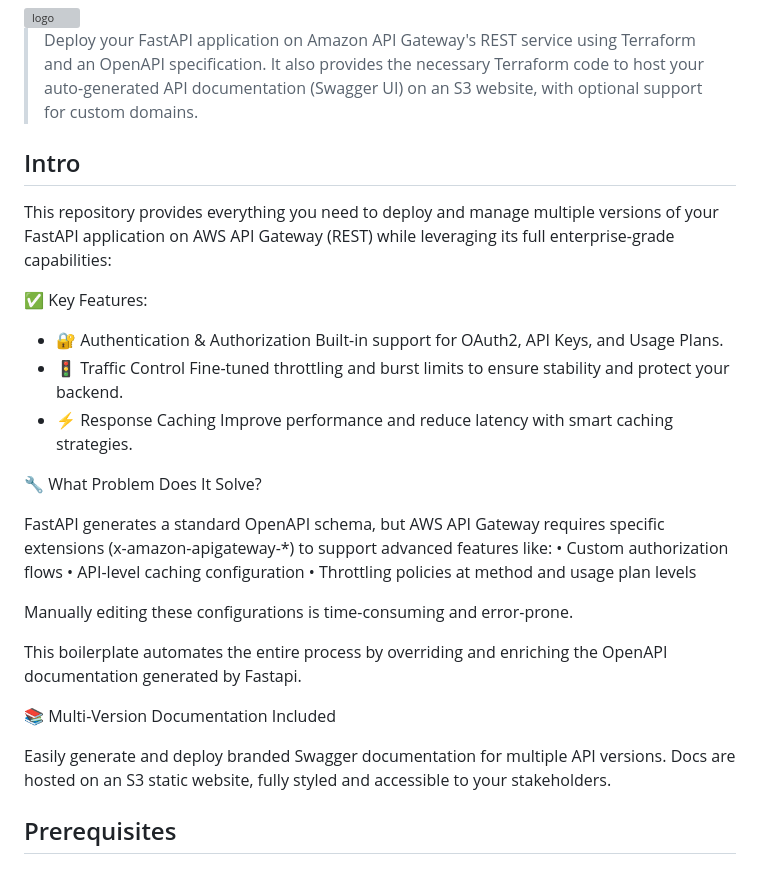
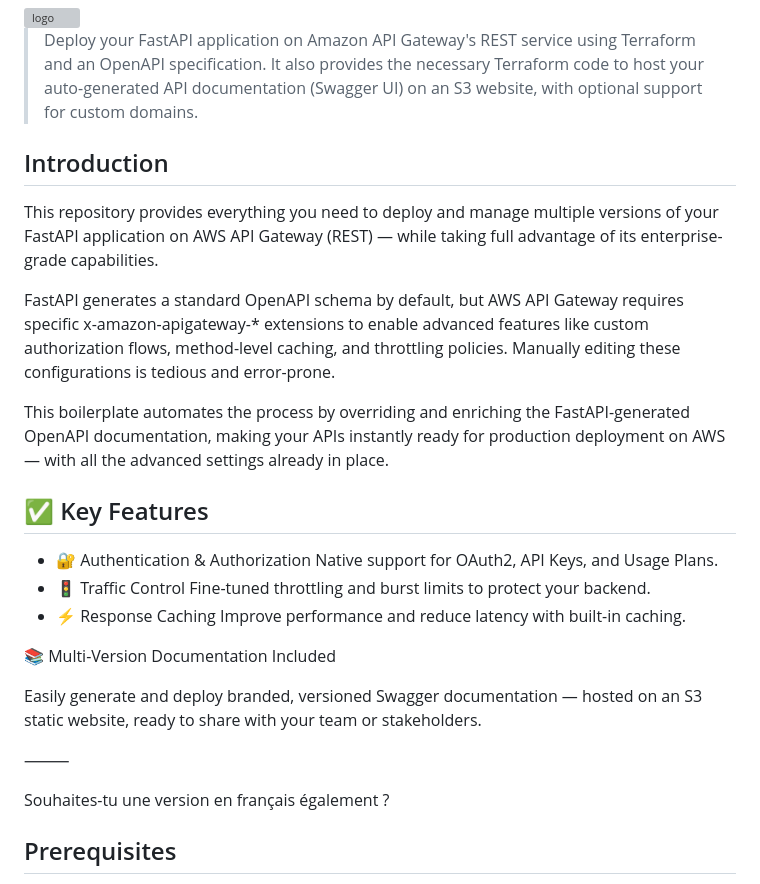
Before and after one commit to RemyNtshaykolo/fastawsrestapi, a Markdown page: README.md, the part around the change. Drawn GitHub-style; grey boxes are pictures that could not be loaded.

Commit message:
chor : improve README

```diff
--- a/README.md
+++ b/README.md
@@ -6,32 +6,31 @@
 > It also provides the necessary Terraform code to host your auto-generated API documentation (Swagger UI) on an S3 website, with optional support for custom domains.
 
 
-## Intro
-This repository provides everything you need to deploy and manage multiple versions of your FastAPI application on AWS API Gateway (REST) while leveraging its full enterprise-grade capabilities:
 
-✅ Key Features:
-- 🔐 Authentication & Authorization
-Built-in support for OAuth2, API Keys, and Usage Plans.
-- 🚦 Traffic Control
-Fine-tuned throttling and burst limits to ensure stability and protect your backend.
+## Introduction
+
+This repository provides everything you need to deploy and manage multiple versions of your FastAPI application on AWS API Gateway (REST) — while taking full advantage of its enterprise-grade capabilities.
+
+FastAPI generates a standard OpenAPI schema by default, but AWS API Gateway requires specific x-amazon-apigateway-* extensions to enable advanced features like custom authorization flows, method-level caching, and throttling policies.
+Manually editing these configurations is tedious and error-prone.
+
+This boilerplate automates the process by overriding and enriching the FastAPI-generated OpenAPI documentation, making your APIs instantly ready for production deployment on AWS — with all the advanced settings already in place.
+
+## ✅ Key Features
+-	🔐 Authentication & Authorization
+Native support for OAuth2, API Keys, and Usage Plans.
+-	🚦 Traffic Control
+Fine-tuned throttling and burst limits to protect your backend.
 - ⚡ Response Caching
-Improve performance and reduce latency with smart caching strategies.
-
-🔧 What Problem Does It Solve?
-
-FastAPI generates a standard OpenAPI schema, but AWS API Gateway requires specific extensions (x-amazon-apigateway-*) to support advanced features like:
-	•	Custom authorization flows
-	•	API-level caching configuration
-	•	Throttling policies at method and usage plan levels
-
-Manually editing these configurations is time-consuming and error-prone.
-
-This boilerplate automates the entire process by overriding and enriching the OpenAPI documentation generated by Fastapi.
+Improve performance and reduce latency with built-in caching.
 
 📚 Multi-Version Documentation Included
 
-Easily generate and deploy branded Swagger documentation for multiple API versions. Docs are hosted on an S3 static website, fully styled and accessible to your stakeholders.
+Easily generate and deploy branded, versioned Swagger documentation — hosted on an S3 static website, ready to share with your team or stakeholders.
 
+⸻
+
+Souhaites-tu une version en français également ?
 ## Prerequisites
 
 - Terraform installed
```
